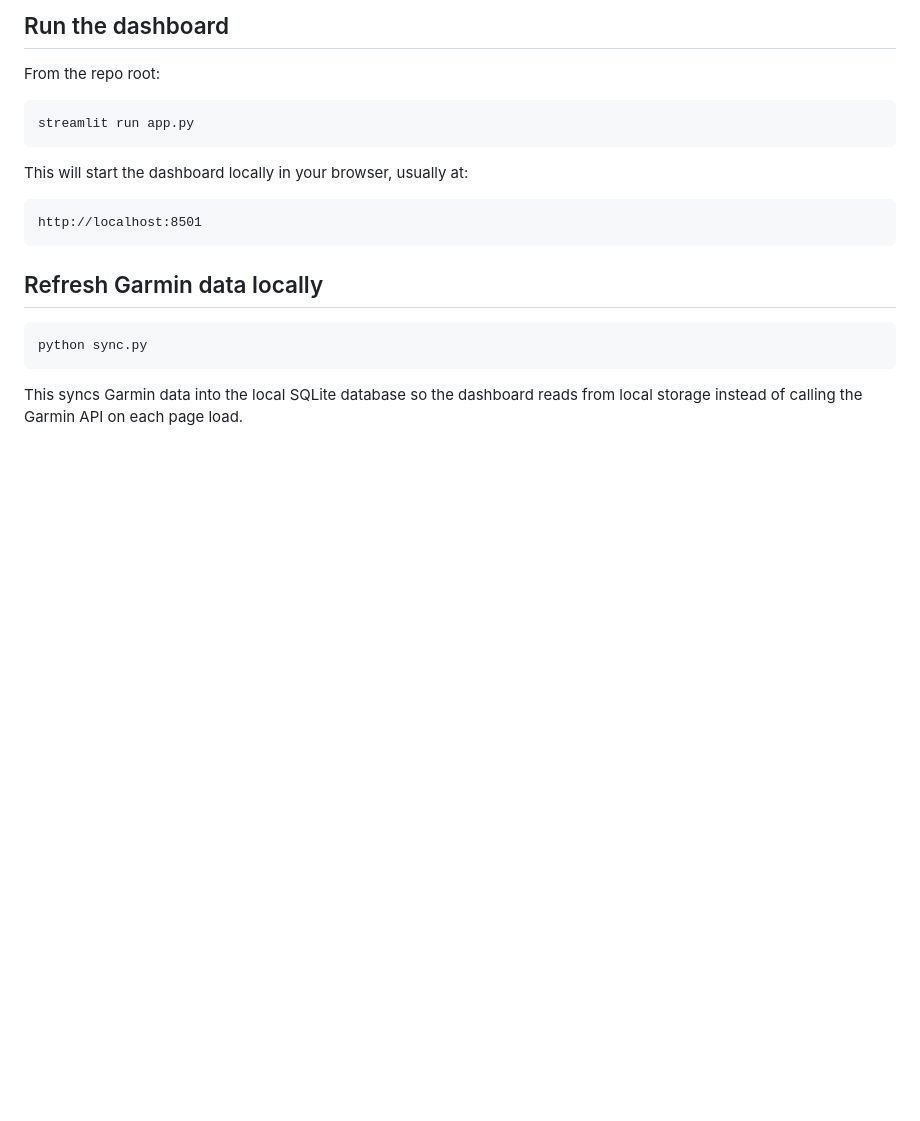
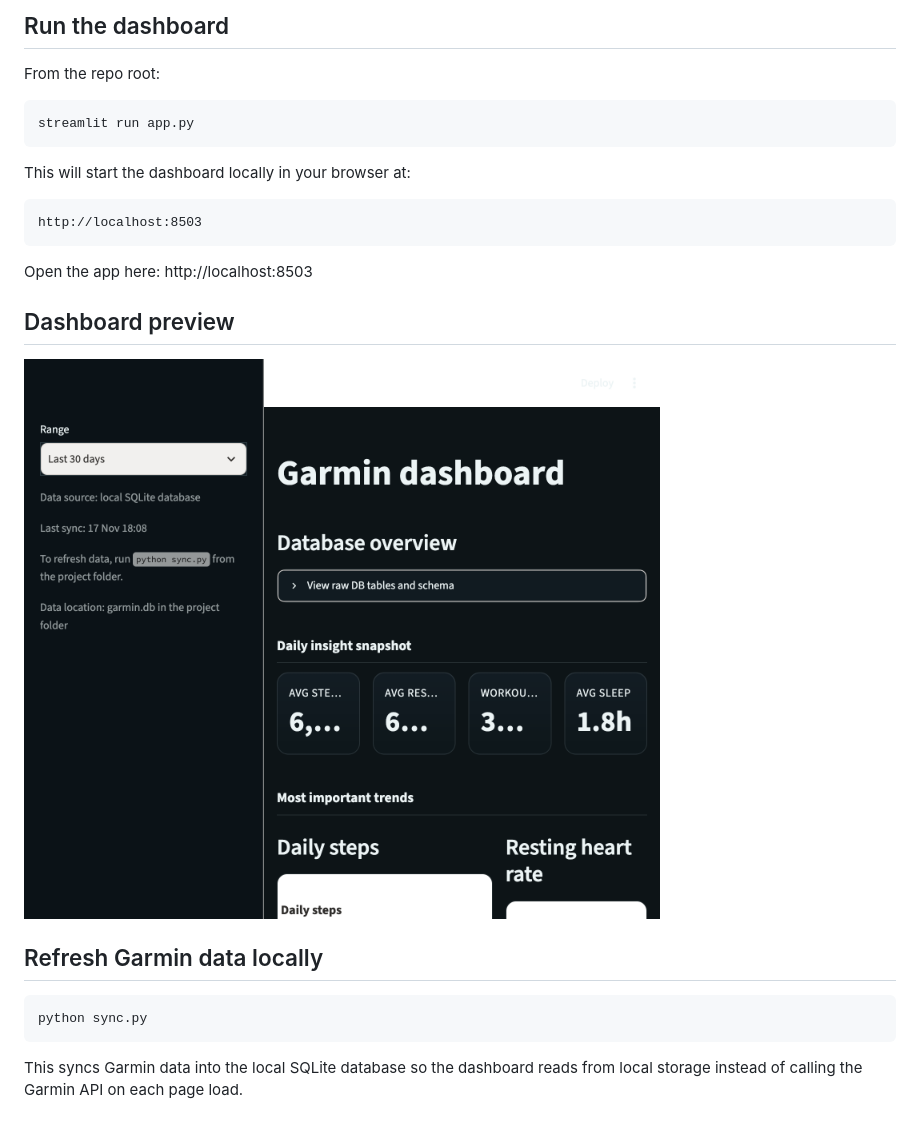
Before and after one commit to KANSHUMAN42/Garmin-Dashboard, a Markdown page: README.md, the part around the change. GitHub-like rendering; pictures changed too: docs/dashboard-preview.png (added); blank space fills up the shorter version.

Commit message:
Add dashboard preview and local URL

````diff
--- a/README.md
+++ b/README.md
@@ -31,11 +31,17 @@ From the repo root:
 streamlit run app.py
 ```
 
-This will start the dashboard locally in your browser, usually at:
+This will start the dashboard locally in your browser at:
 
 ```text
-http://localhost:8501
+http://localhost:8503
 ```
+
+Open the app here: http://localhost:8503
+
+## Dashboard preview
+
+![Garmin dashboard preview](docs/dashboard-preview.png)
 
 ## Refresh Garmin data locally
 
````
